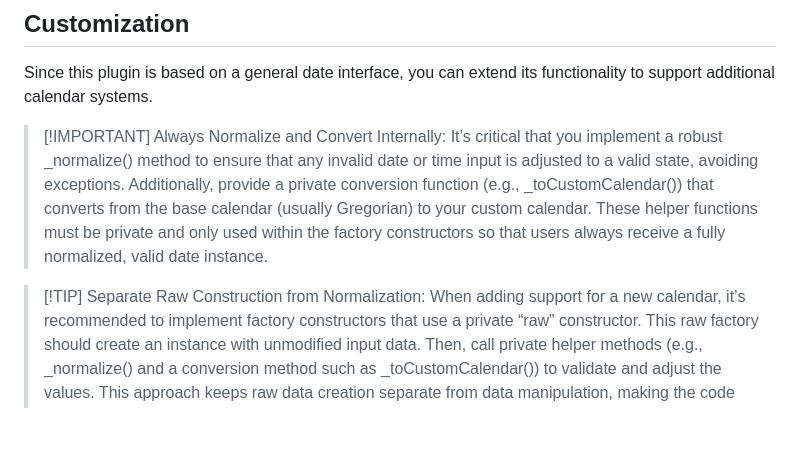
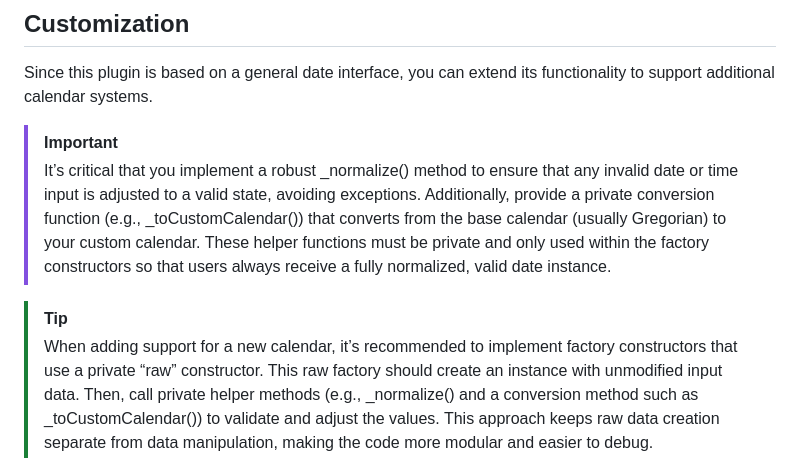
Before and after one commit to ali-you/general-datetime-package, a Markdown page: README.md, the part around the change. GitHub-like rendering; blank space fills up the shorter version.

Commit message:
fix: README.md update for hint tips to customize datetime

```diff
--- a/README.md
+++ b/README.md
@@ -178,14 +178,14 @@ void main() {
 Since this plugin is based on a general date interface, you can extend its functionality to support
 additional calendar systems.
 
-> [!IMPORTANT] Always Normalize and Convert Internally:
+> [!IMPORTANT]
 > It’s critical that you implement a robust _normalize() method to ensure that any invalid date or
 > time input is adjusted to a valid state, avoiding exceptions. Additionally, provide a private
 > conversion function (e.g., _toCustomCalendar()) that converts from the base calendar (usually
 > Gregorian) to your custom calendar. These helper functions must be private and only used within
 > the factory constructors so that users always receive a fully normalized, valid date instance.
 
-> [!TIP] Separate Raw Construction from Normalization:
+> [!TIP]
 > When adding support for a new calendar, it’s recommended to implement factory constructors that
 > use a private “raw” constructor. This raw factory should create an instance with unmodified input
 > data. Then, call private helper methods (e.g., _normalize() and a conversion method such as
```
